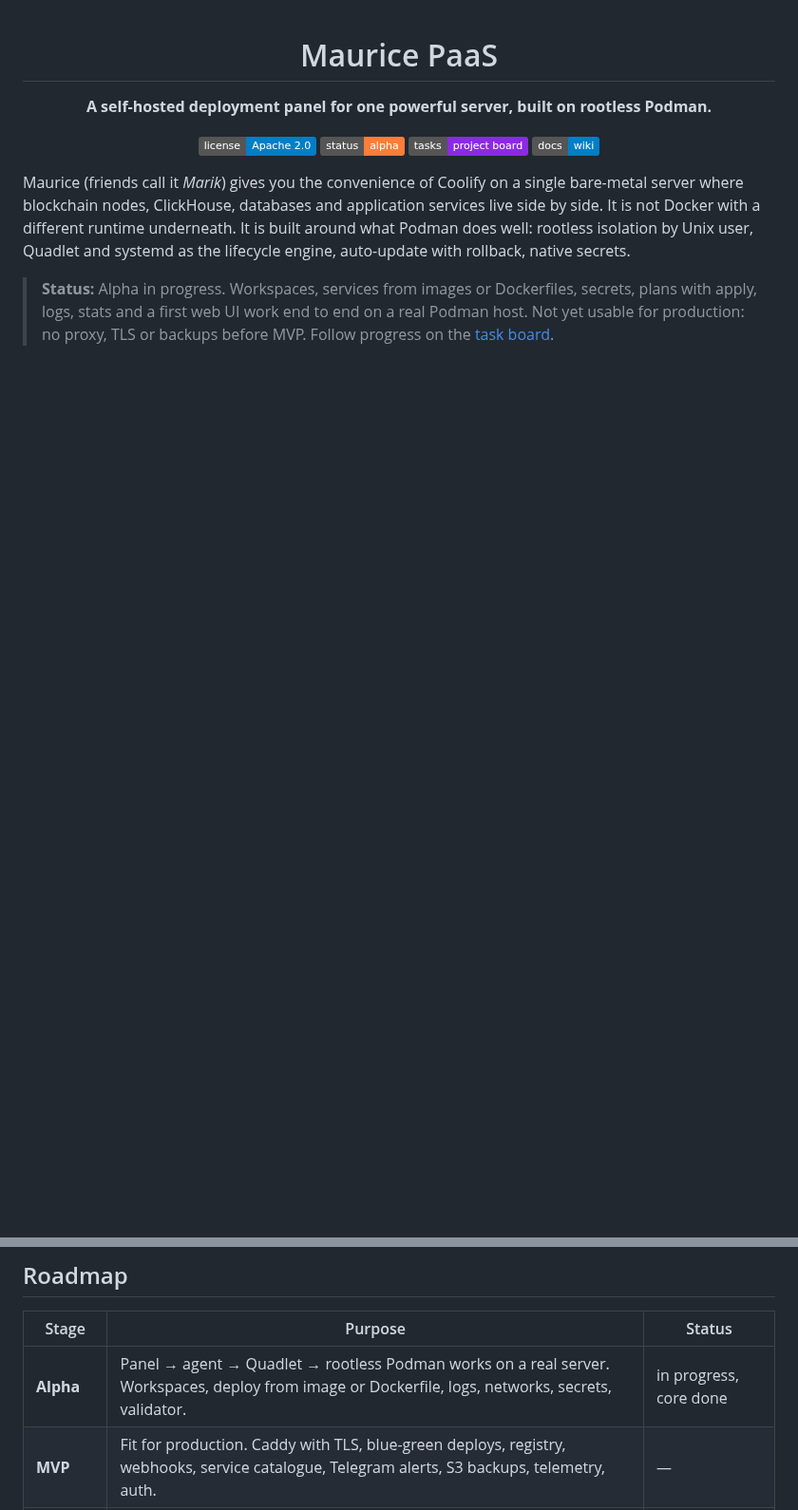
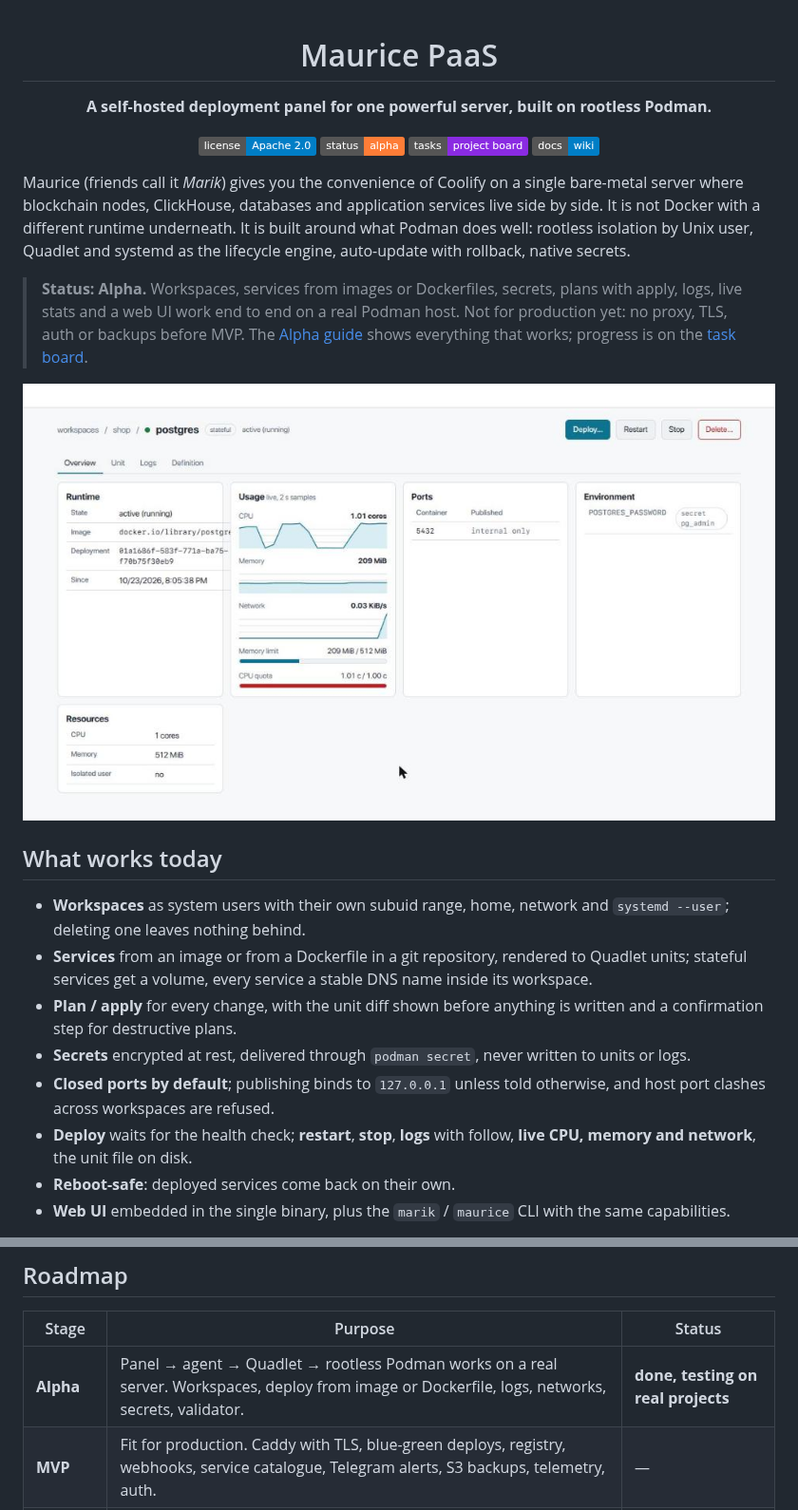
Before and after one commit to kmaxxdev/Maurice-PaaS, a Markdown page: README.md, 2 parts joined by grey strips. Shown at 95% size. Drawn GitHub-style; pictures changed too: docs/images/overview.png (added); badges without logos; blank space fills up the shorter version.

```diff
--- a/README.md
+++ b/README.md
@@ -18,7 +18,22 @@ It is built around what Podman does well: rootless isolation by Unix user,
 Quadlet and systemd as the lifecycle engine, auto-update with rollback, native
 secrets.
 
-> **Status:** Alpha in progress. Workspaces, services from images or Dockerfiles,
-> secrets, plans with apply, logs, stats and a first web UI work end to end on a
-> real Podman host. Not yet usable for production: no proxy, TLS or backups
-> before MVP. Follow progress on the [task board](https://github.com/users/kmaxxdev/projects/1).
+> **Status: Alpha.** Workspaces, services from images or Dockerfiles, secrets,
+> plans with apply, logs, live stats and a web UI work end to end on a real Podman
+> host. Not for production yet: no proxy, TLS, auth or backups before MVP. The
+> [Alpha guide](https://github.com/kmaxxdev/Maurice-PaaS/wiki/Alpha-Guide) shows
+> everything that works; progress is on the [task board](https://github.com/users/kmaxxdev/projects/1).
+
+![Service overview with live usage](docs/images/overview.png)
+
+## What works today
+
+- **Workspaces** as system users with their own subuid range, home, network and `systemd --user`; deleting one leaves nothing behind.
+- **Services** from an image or from a Dockerfile in a git repository, rendered to Quadlet units; stateful services get a volume, every service a stable DNS name inside its workspace.
+- **Plan / apply** for every change, with the unit diff shown before anything is written and a confirmation step for destructive plans.
+- **Secrets** encrypted at rest, delivered through `podman secret`, never written to units or logs.
+- **Closed ports by default**; publishing binds to `127.0.0.1` unless told otherwise, and host port clashes across workspaces are refused.
+- **Deploy** waits for the health check; **restart**, **stop**, **logs** with follow, **live CPU, memory and network**, the unit file on disk.
+- **Reboot-safe**: deployed services come back on their own.
+- **Web UI** embedded in the single binary, plus the `marik` / `maurice` CLI with the same capabilities.
+
@@ -63,7 +93,7 @@ a runtime dependency.
 
 | Stage | Purpose | Status |
 |---|---|---|
-| **Alpha** | Panel → agent → Quadlet → rootless Podman works on a real server. Workspaces, deploy from image or Dockerfile, logs, networks, secrets, validator. | in progress, core done |
+| **Alpha** | Panel → agent → Quadlet → rootless Podman works on a real server. Workspaces, deploy from image or Dockerfile, logs, networks, secrets, validator. | **done, testing on real projects** |
 | **MVP** | Fit for production. Caddy with TLS, blue-green deploys, registry, webhooks, service catalogue, Telegram alerts, S3 backups, telemetry, auth. | — |
 | **Beta** | Full feature set. MCP server, built-in agent, remote dev workspaces, Cloudflare tunnels, log triage, Plane tracker. | — |
 | **Release** | Stabilisation. Docs, upgrade procedure, Podman compatibility matrix, regression tests. | — |
```
Also changed, not shown: other parts of README.md (+15 -0 lines), docs/images/workspace.png (added), 6 other files.
